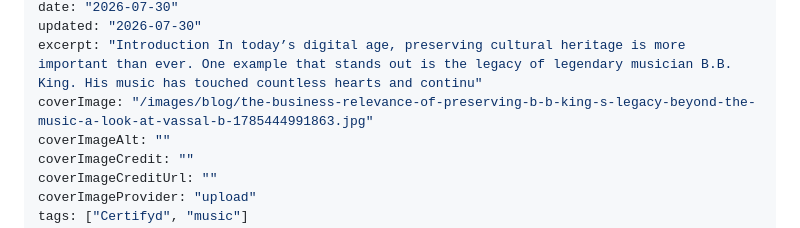
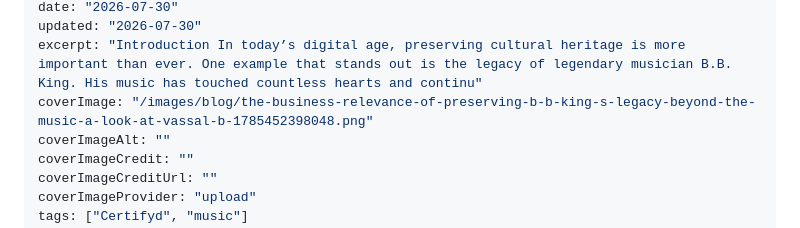
Before and after one commit to BEATiFYAUDIO/certifyd-me-site-preview, a Markdown page: content/blog/the-business-relevance-of-preserving-b-b-king-s-legacy-beyond-the-music-a-look-at-vassal-b.md, the part around the change. Rendered like a GitHub page.

```diff
--- a/content/blog/the-business-relevance-of-preserving-b-b-king-s-legacy-beyond-the-music-a-look-at-vassal-b.md
+++ b/content/blog/the-business-relevance-of-preserving-b-b-king-s-legacy-beyond-the-music-a-look-at-vassal-b.md
@@ -5,7 +5,7 @@ author: "Certifyd"
 date: "2026-07-30"
 updated: "2026-07-30"
 excerpt: "Introduction In today’s digital age, preserving cultural heritage is more important than ever. One example that stands out is the legacy of legendary musician B.B. King. His music has touched countless hearts and continu"
-coverImage: "/images/blog/the-business-relevance-of-preserving-b-b-king-s-legacy-beyond-the-music-a-look-at-vassal-b-1785444991863.jpg"
+coverImage: "/images/blog/the-business-relevance-of-preserving-b-b-king-s-legacy-beyond-the-music-a-look-at-vassal-b-1785452398048.png"
 coverImageAlt: ""
 coverImageCredit: ""
 coverImageCreditUrl: ""
```
